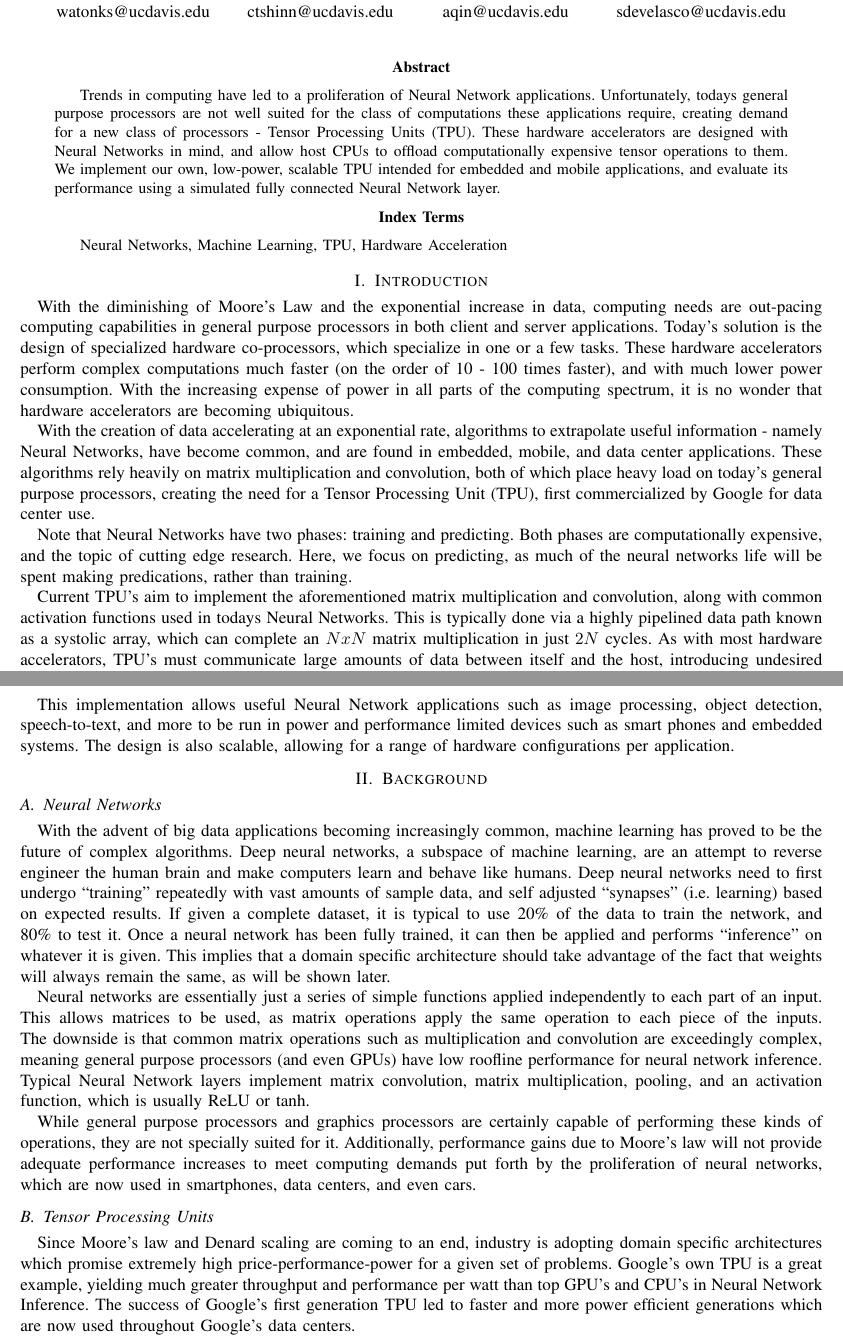
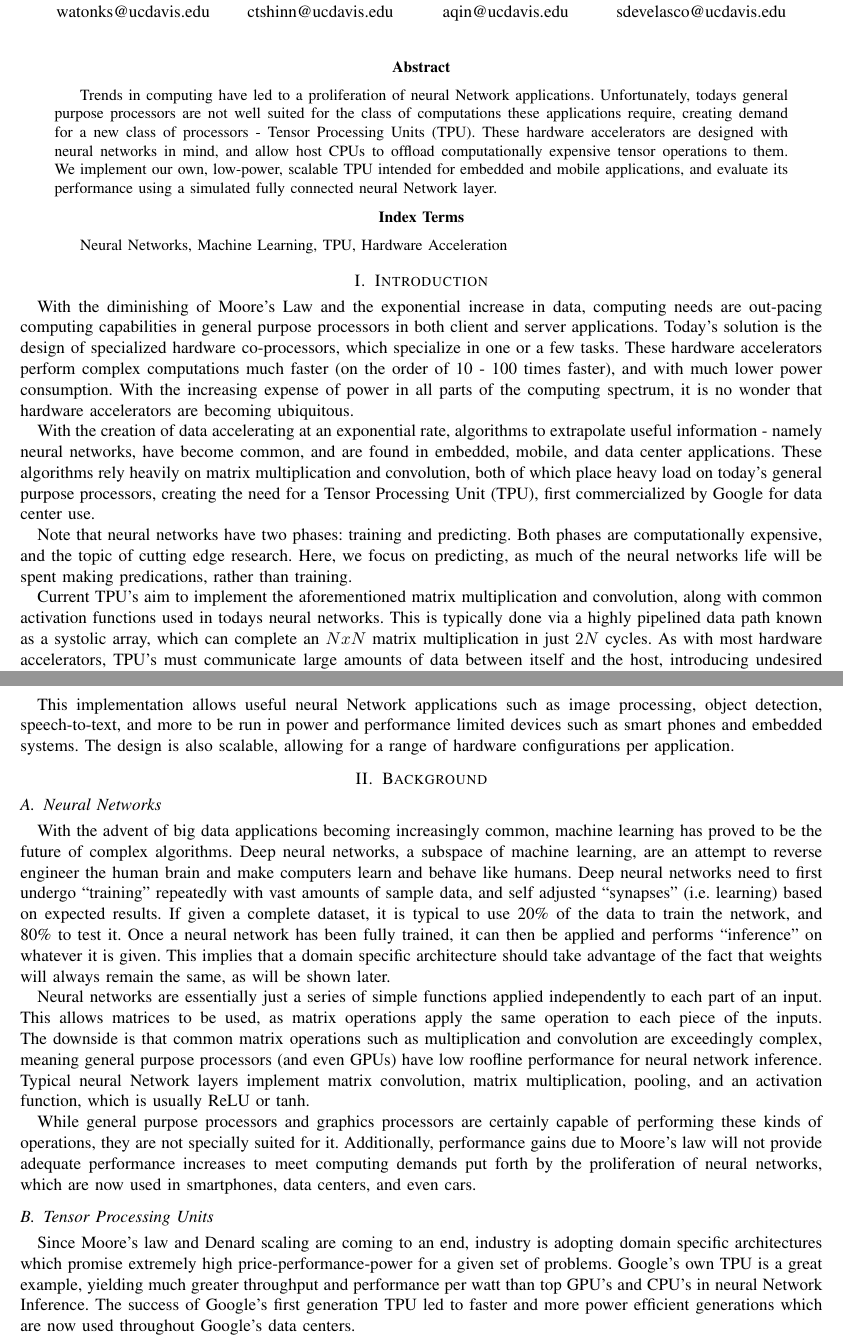
Before and after one commit to cameronshinn/tiny-tpu, a LaTeX paper (docs/report/report.tex): two parts of pages 1 and 2 of 10, joined at a grey line, cut so that both start at the same text. Compiled offline with pdfLaTeX.

Commit message:
Neural Neworks -> neural networks

```diff
--- a/docs/report/report.tex
+++ b/docs/report/report.tex
@@ -43,14 +43,14 @@ sdevelasco@ucdavis.edu}
 % ============ End No Touchy ==================%
 
 \begin{abstract}
-    Trends in computing have led to a proliferation of Neural Network applications.
+    Trends in computing have led to a proliferation of neural Network applications.
     Unfortunately, todays general purpose processors are not well suited for the class of
     computations these applications require, creating demand for a new class of processors
-    - Tensor Processing Units (TPU). These hardware accelerators are designed with Neural
-    Networks in mind, and allow host CPUs to offload computationally expensive
+    - Tensor Processing Units (TPU). These hardware accelerators are designed with neural
+    networks in mind, and allow host CPUs to offload computationally expensive
     tensor operations to them. We implement our own, low-power, scalable TPU intended for
     embedded and mobile applications, and evaluate its performance using a simulated
-    fully connected Neural Network layer.
+    fully connected neural Network layer.
 \end{abstract}
 
 \begin{IEEEkeywords}
@@ -72,19 +72,19 @@ Neural Networks, Machine Learning, TPU, Hardware Acceleration
     ubiquitous.
 
     With the creation of data accelerating at an exponential rate, algorithms to
-    extrapolate useful information - namely Neural Networks, have become
+    extrapolate useful information - namely neural networks, have become
     common, and are found in embedded, mobile, and data center applications. These
     algorithms rely heavily on matrix multiplication and convolution, both of which place
     heavy load on today's general purpose processors, creating the need for a Tensor
     Processing Unit (TPU), first commercialized by Google for data center use.
 
-    Note that Neural Networks have two phases: training and predicting. Both phases are
+    Note that neural networks have two phases: training and predicting. Both phases are
     computationally expensive, and the topic of cutting edge research. Here, we focus
     on predicting, as much of the neural networks life will be spent making predications,
     rather than training.
 
     Current TPU's aim to implement the aforementioned matrix multiplication and
-    convolution, along with common activation functions used in todays Neural Networks.
+    convolution, along with common activation functions used in todays neural networks.
     This is typically done via a highly pipelined data path known as a systolic array,
     which can complete an $N x N$ matrix multiplication in just $2N$ cycles. As with most
     hardware accelerators, TPU's must communicate large amounts of data between itself and
@@ -106,7 +106,7 @@ Neural Networks, Machine Learning, TPU, Hardware Acceleration
     array at a max clock speed of 115 MHz, yielding a noticeable speedup in
     fully connected neural network layers, when compared to the ARM A9 only.
 
-    This implementation allows useful Neural Network applications such as image processing,
+    This implementation allows useful neural Network applications such as image processing,
     object detection, speech-to-text, and more to be run in power and performance limited
     devices such as smart phones and embedded systems. The design is also scalable,
     allowing for a range of hardware configurations per application.
@@ -130,7 +130,7 @@ Neural Networks, Machine Learning, TPU, Hardware Acceleration
     the same operation to each piece of the inputs. The downside is that common matrix
     operations such as multiplication and convolution are exceedingly complex, meaning
     general purpose processors (and even GPUs) have low roofline performance for
-    neural network inference. Typical Neural Network layers implement matrix convolution,
+    neural network inference. Typical neural Network layers implement matrix convolution,
     matrix multiplication, pooling, and an activation function, which is usually ReLU or
     tanh.
 
@@ -147,7 +147,7 @@ Neural Networks, Machine Learning, TPU, Hardware Acceleration
     Since Moore's law and Denard scaling are coming to an end, industry is adopting
     domain specific architectures which promise extremely high price-performance-power for
     a given set of problems. Google's own TPU is a great example, yielding much greater
-    throughput and performance per watt than top GPU's and CPU's in Neural Network
+    throughput and performance per watt than top GPU's and CPU's in neural Network
     Inference. The success of Google's first generation TPU led to faster and more power
     efficient generations which are now used throughout Google's data centers.
 
```
